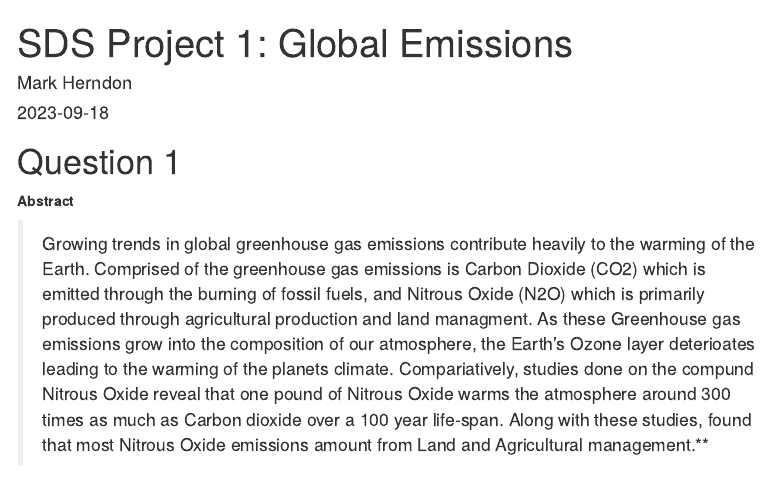
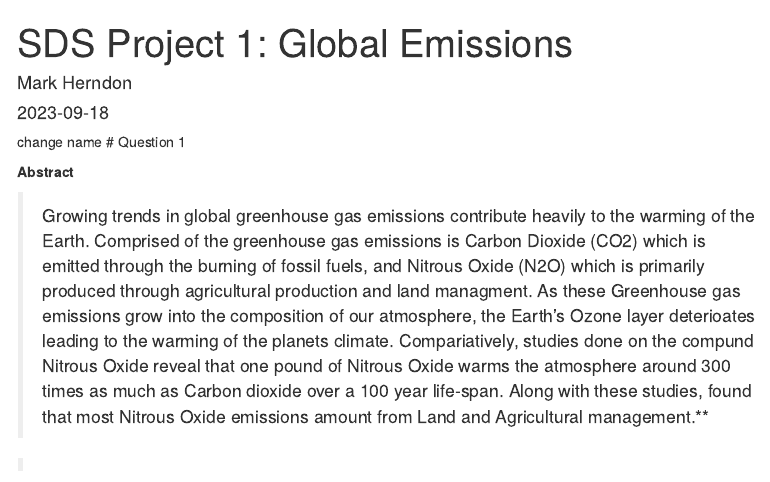
Before and after one commit to MarkHerndon/SDMH, an R Markdown document (SDS Project 1-Emissions (1).Rmd): the page in a window 1100 px wide, from its top. Rendered offline with R 4.5, knitr and Pandoc, with nearby package versions; menus at the side of the page are left out.

Commit message:
Update SDS Project 1-Emissions (1).Rmd

```diff
--- a/SDS Project 1-Emissions (1).Rmd
+++ b/SDS Project 1-Emissions (1).Rmd
@@ -7,7 +7,7 @@ toc: true
 toc_float: true
 
 ---
-
+change name
 # Question 1
 
 **Abstract**
```
